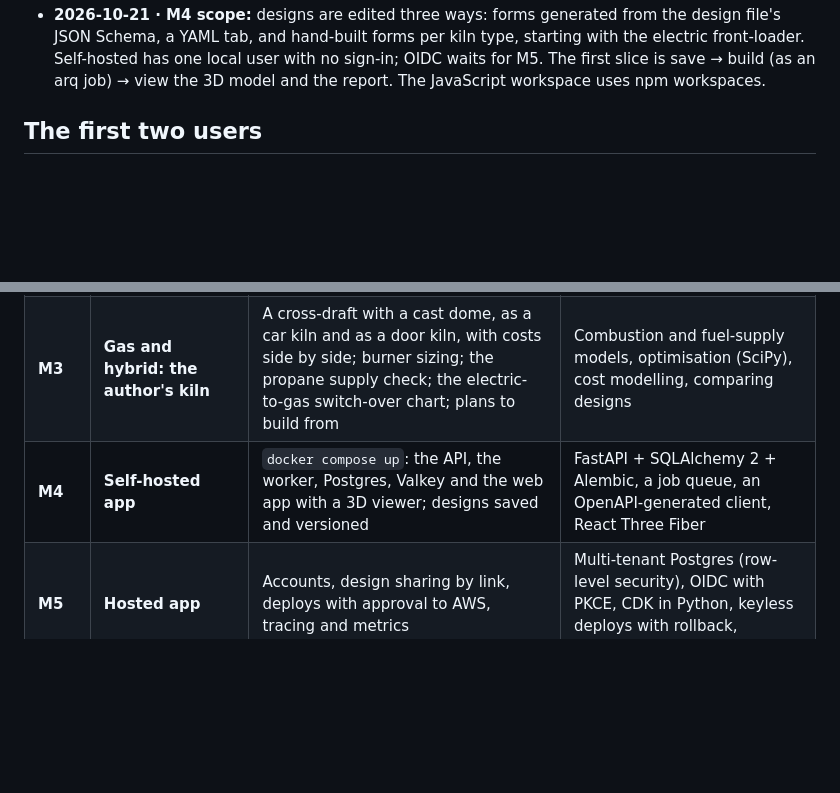
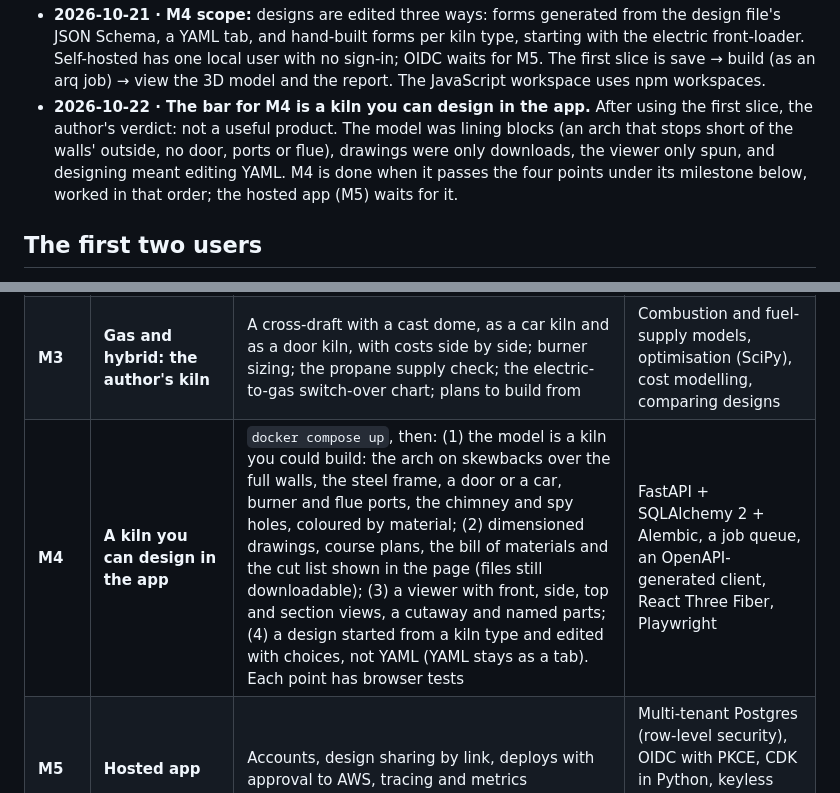
Before and after one commit to AaronFilson/kilndesigner, a Markdown page: docs/planning/02-plan.md, 2 parts joined by grey strips. GitHub-like rendering; blank space fills up the shorter version.

Commit message:
Plan: the bar for M4 is a kiln you can design in the app
Co-Authored-By: Claude Opus 5.5 <noreply@anthropic.com>

```diff
--- a/docs/planning/02-plan.md
+++ b/docs/planning/02-plan.md
@@ -63,6 +63,11 @@ products and aimed at industry. So:
   front-loader. Self-hosted has one local user with no sign-in; OIDC waits for M5. The first slice
   is save → build (as an arq job) → view the 3D model and the report. The JavaScript workspace
   uses npm workspaces.
+- **2026-10-22 · The bar for M4 is a kiln you can design in the app.** After using the first
+  slice, the author's verdict: not a useful product. The model was lining blocks (an arch that
+  stops short of the walls' outside, no door, ports or flue), drawings were only downloads, the
+  viewer only spun, and designing meant editing YAML. M4 is done when it passes the four points
+  under its milestone below, worked in that order; the hosted app (M5) waits for it.
 
 ## The first two users
 
@@ -215,7 +220,7 @@ references used. The plans print the working, so a builder can check it.
 | **M1** | **Electric kiln engine** | `kilndesigner build` turns a YAML spec into an electric front-loader box kiln: geometry (STEP, glTF), steady-state heat loss, element design, and a JSON report | Parametric B-rep CAD, unit-safe numerical code, property-based tests (Hypothesis), golden files |
 | **M2** | **Plans** | A dimensioned PDF and a DXF, the brick course plan, a cut list and a bill of materials | Typst document generation, 2D projection from 3D, deterministic output |
 | **M3** | **Gas and hybrid: the author's kiln** | A cross-draft with a cast dome, as a car kiln and as a door kiln, with costs side by side; burner sizing; the propane supply check; the electric-to-gas switch-over chart; plans to build from | Combustion and fuel-supply models, optimisation (SciPy), cost modelling, comparing designs |
-| **M4** | **Self-hosted app** | `docker compose up`: the API, the worker, Postgres, Valkey and the web app with a 3D viewer; designs saved and versioned | FastAPI + SQLAlchemy 2 + Alembic, a job queue, an OpenAPI-generated client, React Three Fiber |
+| **M4** | **A kiln you can design in the app** | `docker compose up`, then: (1) the model is a kiln you could build: the arch on skewbacks over the full walls, the steel frame, a door or a car, burner and flue ports, the chimney and spy holes, coloured by material; (2) dimensioned drawings, course plans, the bill of materials and the cut list shown in the page (files still downloadable); (3) a viewer with front, side, top and section views, a cutaway and named parts; (4) a design started from a kiln type and edited with choices, not YAML (YAML stays as a tab). Each point has browser tests | FastAPI + SQLAlchemy 2 + Alembic, a job queue, an OpenAPI-generated client, React Three Fiber, Playwright |
 | **M5** | **Hosted app** | Accounts, design sharing by link, deploys with approval to AWS, tracing and metrics | Multi-tenant Postgres (row-level security), OIDC with PKCE, CDK in Python, keyless deploys with rollback, OpenTelemetry |
 | **M6** | **Firing simulation** | Transient heat-up along a schedule, results in Parquet, charts and a wall heatmap in the viewer | Finite-volume numerics, DuckDB analytics, GPU shaders for the heatmap |
 | **M7** | **Wood and off-grid: the client's kiln** | A firebox, natural-draft burners, the chimney and draft, fuel per firing, and plans for a site with no mains power | Natural-draft modelling, multi-fuel designs, plans that stand alone |
```
